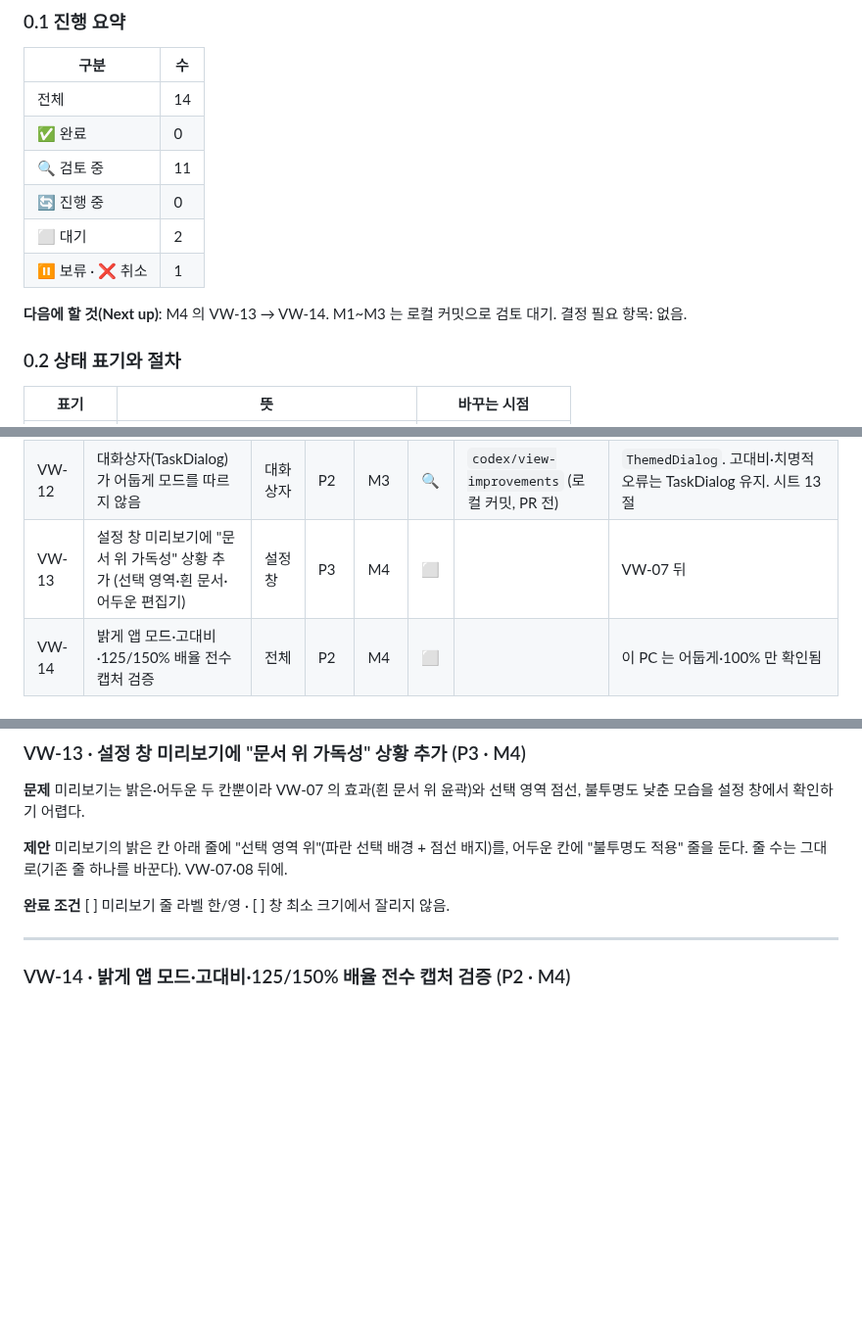
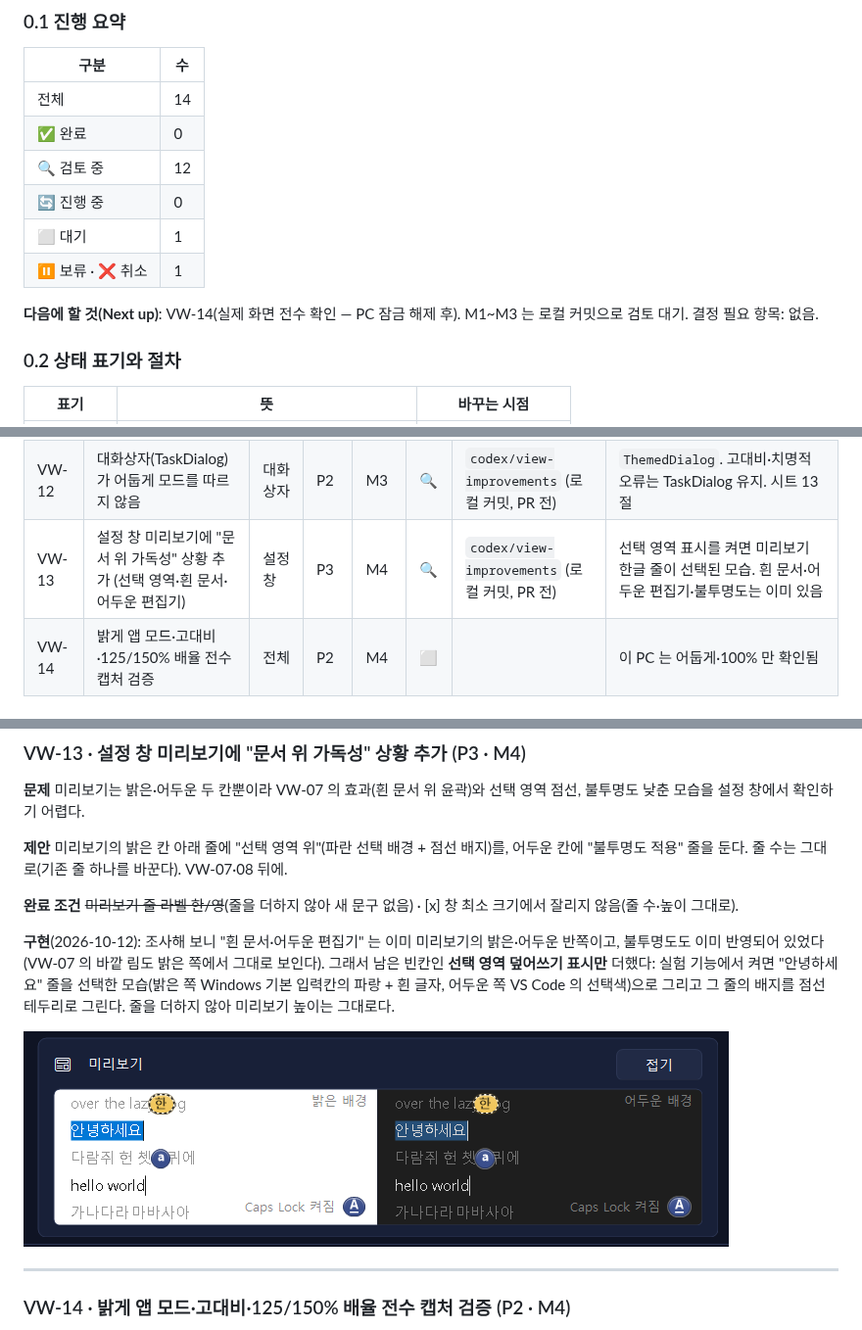
Before and after one commit to kimch0627/windows-ime-badge, a Markdown page: docs/view-improvement-prd.md, 3 parts joined by grey strips. Shown at 98% size. Rendered like a GitHub page; pictures changed too: docs/images/view-prd/vw13-preview-selection-midnight.png (added); blank space fills up the shorter version.

```diff
--- a/docs/view-improvement-prd.md
+++ b/docs/view-improvement-prd.md
@@ -21,12 +21,12 @@
 |---|---|
 | 전체 | 14 |
 | ✅ 완료 | 0 |
-| 🔍 검토 중 | 11 |
+| 🔍 검토 중 | 12 |
 | 🔄 진행 중 | 0 |
-| ⬜ 대기 | 2 |
+| ⬜ 대기 | 1 |
 | ⏸ 보류 · ❌ 취소 | 1 |
 
-**다음에 할 것(Next up)**: M4 의 VW-13 → VW-14. M1~M3 는 로컬 커밋으로 검토 대기. 결정 필요 항목: 없음.
+**다음에 할 것(Next up)**: VW-14(실제 화면 전수 확인 — PC 잠금 해제 후). M1~M3 는 로컬 커밋으로 검토 대기. 결정 필요 항목: 없음.
 
 ### 0.2 상태 표기와 절차
 
@@ -73,7 +73,7 @@
 | VW-10 | 트레이 아이콘 16px "한" 뭉개짐 | 트레이 | P3 | M4 | 🔍 | `codex/view-improvements` (로컬 커밋, PR 전) | 결정 (a) 변형: 16px 에서 Bold 0.68 → 0.74 (Regular 는 옅어져 제외) |
 | VW-11 | 불투명 배지 글자에 ClearType 적용 검토 | 배지 | P3 | M4 | ❌ | - | 취소: ClearType 은 Bold 획이 가늘어지고 'a' 에 색 번짐, 펄스 확대 시 더 커짐 |
 | VW-12 | 대화상자(TaskDialog)가 어둡게 모드를 따르지 않음 | 대화상자 | P2 | M3 | 🔍 | `codex/view-improvements` (로컬 커밋, PR 전) | `ThemedDialog`. 고대비·치명적 오류는 TaskDialog 유지. 시트 13절 |
-| VW-13 | 설정 창 미리보기에 "문서 위 가독성" 상황 추가 (선택 영역·흰 문서·어두운 편집기) | 설정 창 | P3 | M4 | ⬜ | | VW-07 뒤 |
+| VW-13 | 설정 창 미리보기에 "문서 위 가독성" 상황 추가 (선택 영역·흰 문서·어두운 편집기) | 설정 창 | P3 | M4 | 🔍 | `codex/view-improvements` (로컬 커밋, PR 전) | 선택 영역 표시를 켜면 미리보기 한글 줄이 선택된 모습. 흰 문서·어두운 편집기·불투명도는 이미 있음 |
 | VW-14 | 밝게 앱 모드·고대비·125/150% 배율 전수 캡처 검증 | 전체 | P2 | M4 | ⬜ | | 이 PC 는 어둡게·100% 만 확인됨 |
 
 ### 0.4 의존 관계와 권장 순서
@@ -530,7 +531,11 @@ M4  VW-05 · VW-06 · VW-10 · VW-11 · VW-13 · VW-14   독립. VW-06·13 은 M
 
 **제안** 미리보기의 밝은 칸 아래 줄에 "선택 영역 위"(파란 선택 배경 + 점선 배지)를, 어두운 칸에 "불투명도 적용" 줄을 둔다. 줄 수는 그대로(기존 줄 하나를 바꾼다). VW-07·08 뒤에.
 
-**완료 조건** [ ] 미리보기 줄 라벨 한/영 · [ ] 창 최소 크기에서 잘리지 않음.
+**완료 조건** ~~미리보기 줄 라벨 한/영~~(줄을 더하지 않아 새 문구 없음) · [x] 창 최소 크기에서 잘리지 않음(줄 수·높이 그대로).
+
+**구현**(2026-10-12): 조사해 보니 "흰 문서·어두운 편집기" 는 이미 미리보기의 밝은·어두운 반쪽이고, 불투명도도 이미 반영되어 있었다(VW-07 의 바깥 림도 밝은 쪽에서 그대로 보인다). 그래서 남은 빈칸인 **선택 영역 덮어쓰기 표시만** 더했다: 실험 기능에서 켜면 "안녕하세요" 줄을 선택한 모습(밝은 쪽 Windows 기본 입력칸의 파랑 + 흰 글자, 어두운 쪽 VS Code 의 선택색)으로 그리고 그 줄의 배지를 점선 테두리로 그린다. 줄을 더하지 않아 미리보기 높이는 그대로다.
+
+![미리보기 — 미드나잇, 선택 영역 표시 켬](images/view-prd/vw13-preview-selection-midnight.png)
 
 ---
 
```
Also changed, not shown: other parts of docs/view-improvement-prd.md (+1 -0 lines), CHANGELOG.md (+1 -0 lines), README.md (+1 -1 lines), 2 other files.
